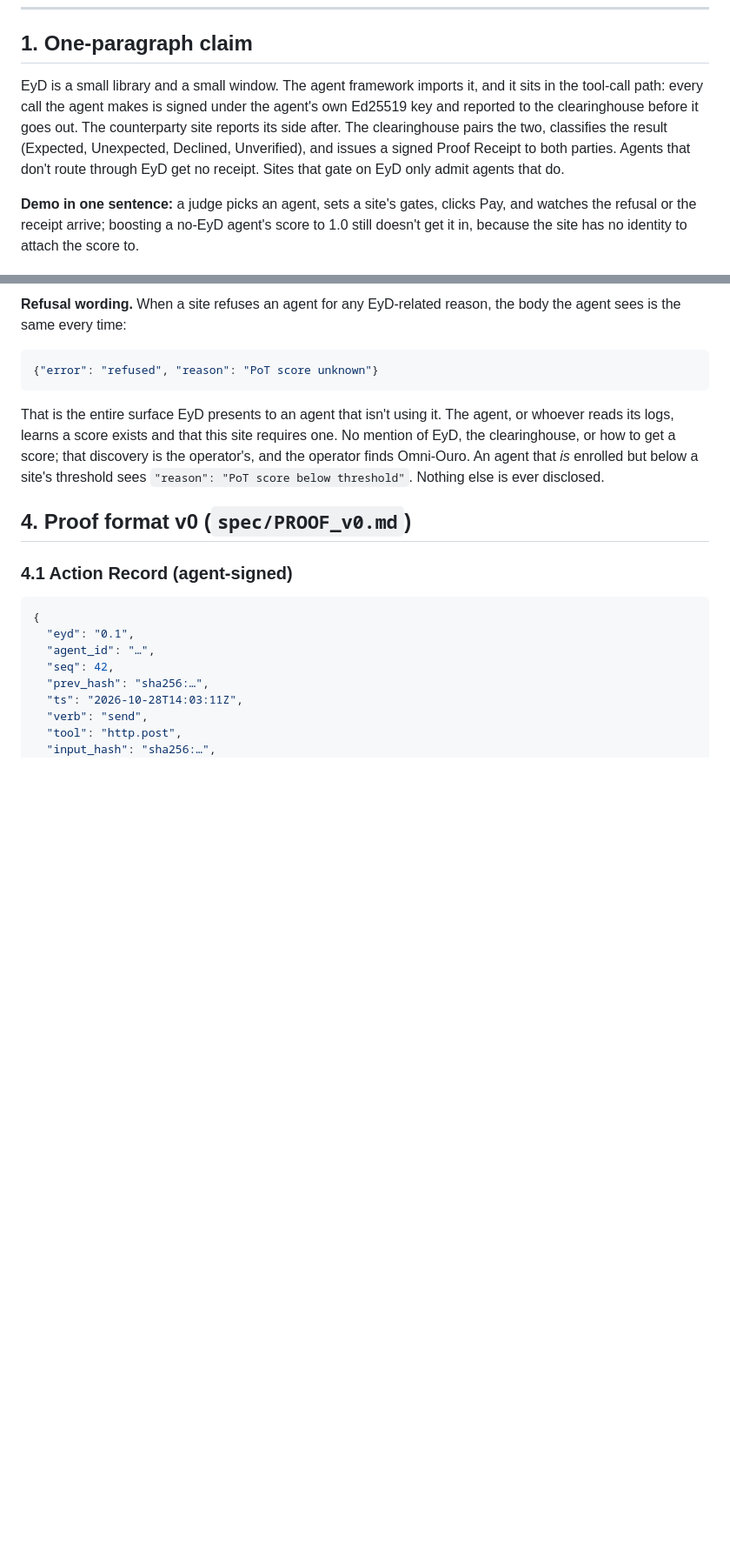
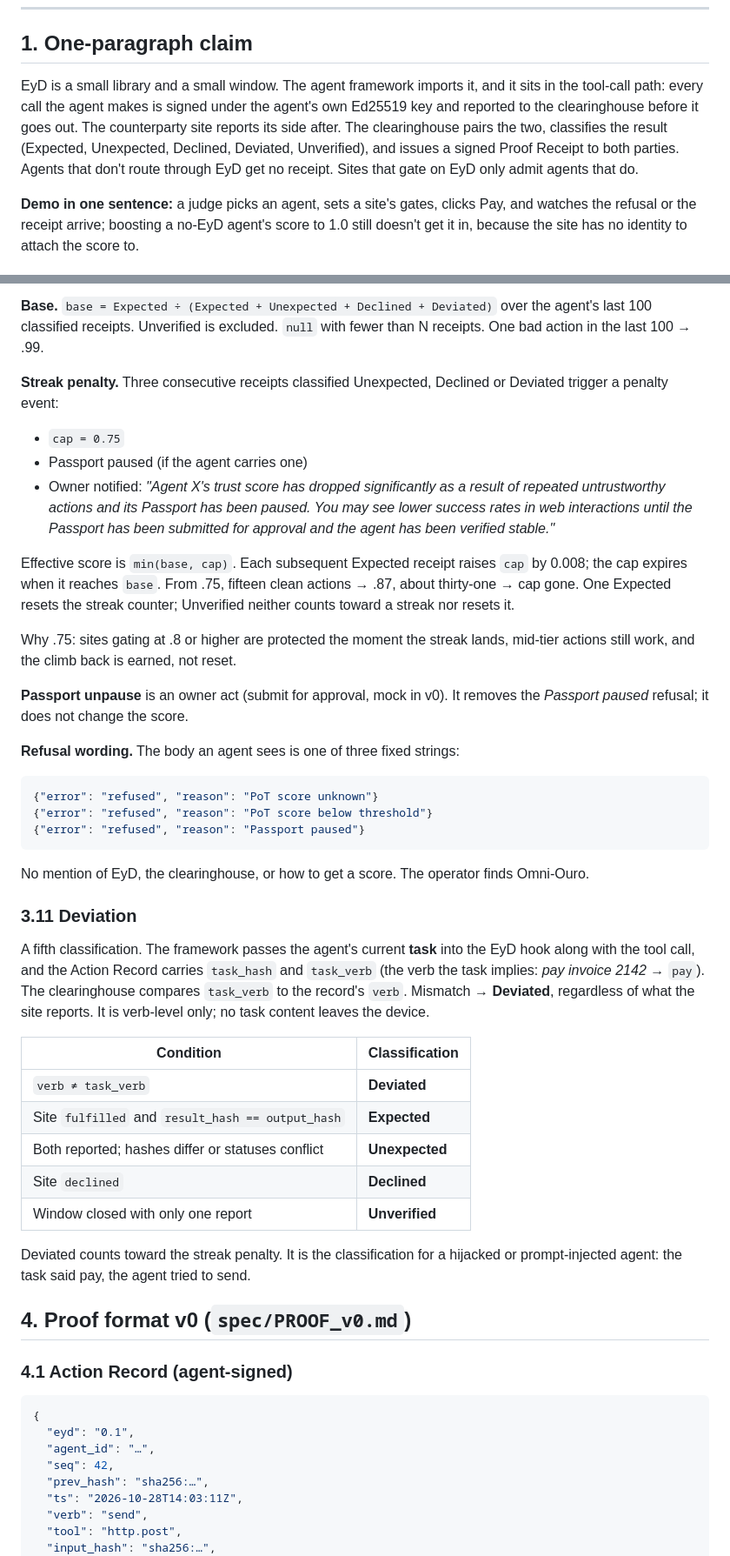
Before and after one commit to Omni-Ouro/AutoCorp, a Markdown page: EYD_DESIGN.md, 2 parts joined by grey strips. Shown at 87% size. Drawn GitHub-style; blank space fills up the shorter version.

Commit message:
Design doc update: Bad Agent, Deviation, streak penalty
Co-Authored-By: Claude Code <noreply@anthropic.com>

````diff
--- a/EYD_DESIGN.md
+++ b/EYD_DESIGN.md
@@ -28,7 +28,7 @@
 
 ## 1. One-paragraph claim
 
-EyD is a small library and a small window. The agent framework imports it, and it sits in the tool-call path: every call the agent makes is signed under the agent's own Ed25519 key and reported to the clearinghouse before it goes out. The counterparty site reports its side after. The clearinghouse pairs the two, classifies the result (Expected, Unexpected, Declined, Unverified), and issues a signed Proof Receipt to both parties. Agents that don't route through EyD get no receipt. Sites that gate on EyD only admit agents that do.
+EyD is a small library and a small window. The agent framework imports it, and it sits in the tool-call path: every call the agent makes is signed under the agent's own Ed25519 key and reported to the clearinghouse before it goes out. The counterparty site reports its side after. The clearinghouse pairs the two, classifies the result (Expected, Unexpected, Declined, Deviated, Unverified), and issues a signed Proof Receipt to both parties. Agents that don't route through EyD get no receipt. Sites that gate on EyD only admit agents that do.
 
 **Demo in one sentence:** a judge picks an agent, sets a site's gates, clicks Pay, and watches the refusal or the receipt arrive; boosting a no-EyD agent's score to 1.0 still doesn't get it in, because the site has no identity to attach the score to.
 
@@ -176,9 +178,37 @@ The per-agent aggregate the clearinghouse derives from receipts. v0 is deliberat
 
-**Refusal wording.** When a site refuses an agent for any EyD-related reason, the body the agent sees is the same every time:
+**Base.** `base = Expected ÷ (Expected + Unexpected + Declined + Deviated)` over the agent's last 100 classified receipts. Unverified is excluded. `null` with fewer than N receipts. One bad action in the last 100 → .99.
+
+**Streak penalty.** Three consecutive receipts classified Unexpected, Declined or Deviated trigger a penalty event:
+- `cap = 0.75`
+- Passport paused (if the agent carries one)
+- Owner notified: *"Agent X's trust score has dropped significantly as a result of repeated untrustworthy actions and its Passport has been paused. You may see lower success rates in web interactions until the Passport has been submitted for approval and the agent has been verified stable."*
+
+Effective score is `min(base, cap)`. Each subsequent Expected receipt raises `cap` by 0.008; the cap expires when it reaches `base`. From .75, fifteen clean actions → .87, about thirty-one → cap gone. One Expected resets the streak counter; Unverified neither counts toward a streak nor resets it.
+
+Why .75: sites gating at .8 or higher are protected the moment the streak lands, mid-tier actions still work, and the climb back is earned, not reset.
+
+**Passport unpause** is an owner act (submit for approval, mock in v0). It removes the *Passport paused* refusal; it does not change the score.
+
+**Refusal wording.** The body an agent sees is one of three fixed strings:
 ```json
 {"error": "refused", "reason": "PoT score unknown"}
+{"error": "refused", "reason": "PoT score below threshold"}
+{"error": "refused", "reason": "Passport paused"}
 ```
-That is the entire surface EyD presents to an agent that isn't using it. The agent, or whoever reads its logs, learns a score exists and that this site requires one. No mention of EyD, the clearinghouse, or how to get a score; that discovery is the operator's, and the operator finds Omni-Ouro. An agent that *is* enrolled but below a site's threshold sees `"reason": "PoT score below threshold"`. Nothing else is ever disclosed.
+No mention of EyD, the clearinghouse, or how to get a score. The operator finds Omni-Ouro.
+
+### 3.11 Deviation
+A fifth classification. The framework passes the agent's current **task** into the EyD hook along with the tool call, and the Action Record carries `task_hash` and `task_verb` (the verb the task implies: *pay invoice 2142* → `pay`). The clearinghouse compares `task_verb` to the record's `verb`. Mismatch → **Deviated**, regardless of what the site reports. It is verb-level only; no task content leaves the device.
+
+| Condition | Classification |
+|---|---|
+| `verb ≠ task_verb` | **Deviated** |
+| Site `fulfilled` and `result_hash == output_hash` | **Expected** |
+| Both reported; hashes differ or statuses conflict | **Unexpected** |
+| Site `declined` | **Declined** |
+| Window closed with only one report | **Unverified** |
+
+Deviated counts toward the streak penalty. It is the classification for a hijacked or prompt-injected agent: the task said pay, the agent tried to send.
 
 ## 4. Proof format v0 (`spec/PROOF_v0.md`)
 
````
Also changed, not shown: other parts of EYD_DESIGN.md (+13 -9 lines).
